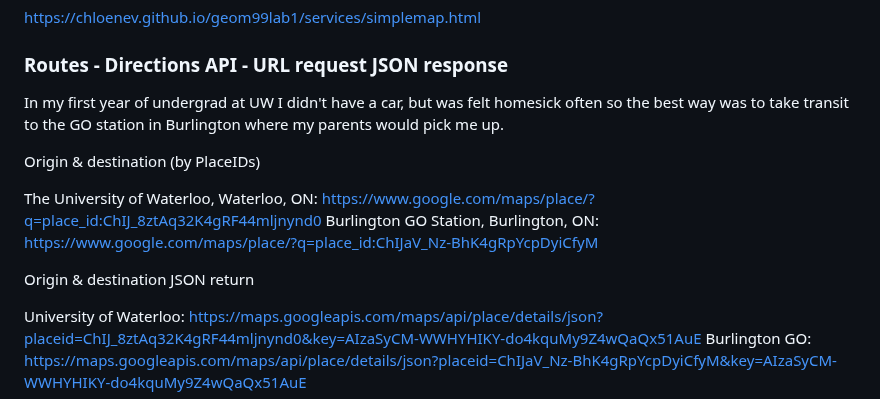
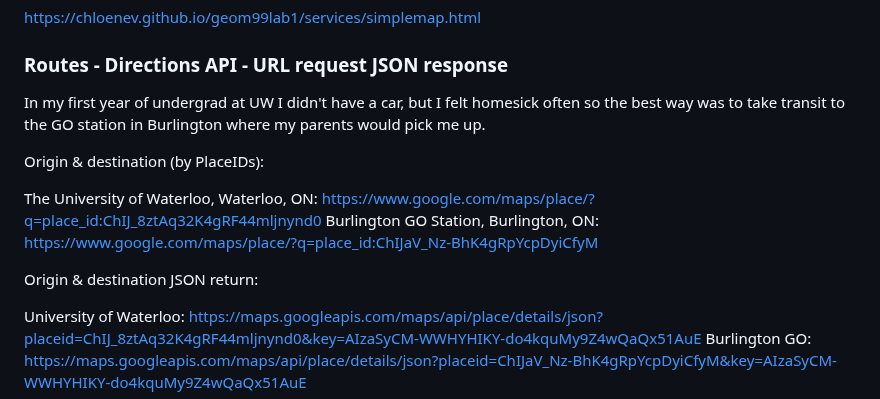
Before and after one commit to chloenev/geom99lab1, a Markdown page: README.md, the part around the change. Drawn GitHub-style.

```diff
--- a/README.md
+++ b/README.md
@@ -8,14 +8,14 @@ https://chloenev.github.io/geom99lab1/mymaps/sharkspotters.html
 https://chloenev.github.io/geom99lab1/services/simplemap.html
 
 ### Routes - Directions API - URL request JSON response
-In my first year of undergrad at UW I didn't have a car, but was felt homesick often so the best way was to take transit to the GO station in Burlington where my parents would pick me up.
+In my first year of undergrad at UW I didn't have a car, but I felt homesick often so the best way was to take transit to the GO station in Burlington where my parents would pick me up.
 
-Origin & destination (by PlaceIDs)
+Origin & destination (by PlaceIDs):
 
 The University of Waterloo, Waterloo, ON: https://www.google.com/maps/place/?q=place_id:ChIJ_8ztAq32K4gRF44mljnynd0
 Burlington GO Station, Burlington, ON: https://www.google.com/maps/place/?q=place_id:ChIJaV_Nz-BhK4gRpYcpDyiCfyM
 
-Origin & destination JSON return
+Origin & destination JSON return:
 
 University of Waterloo: https://maps.googleapis.com/maps/api/place/details/json?placeid=ChIJ_8ztAq32K4gRF44mljnynd0&key=AIzaSyCM-WWHYHIKY-do4kquMy9Z4wQaQx51AuE
 Burlington GO: https://maps.googleapis.com/maps/api/place/details/json?placeid=ChIJaV_Nz-BhK4gRpYcpDyiCfyM&key=AIzaSyCM-WWHYHIKY-do4kquMy9Z4wQaQx51AuE
```
